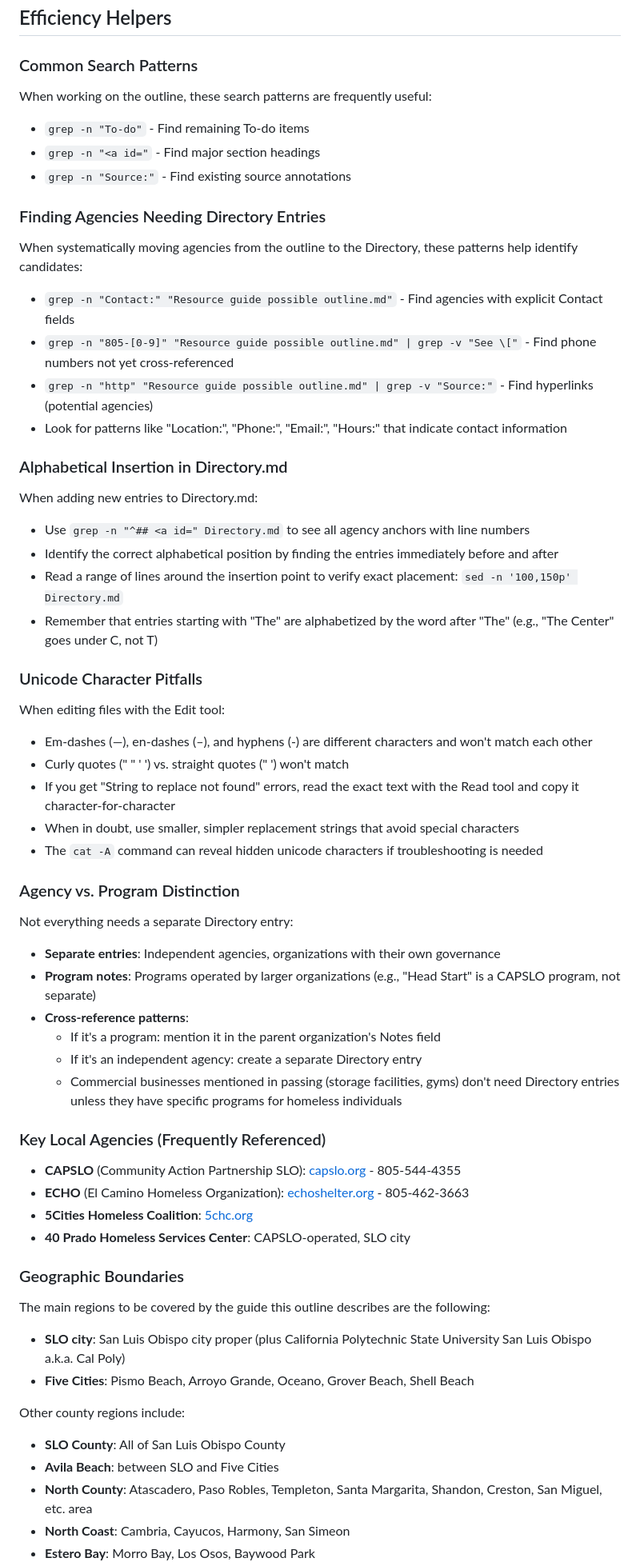
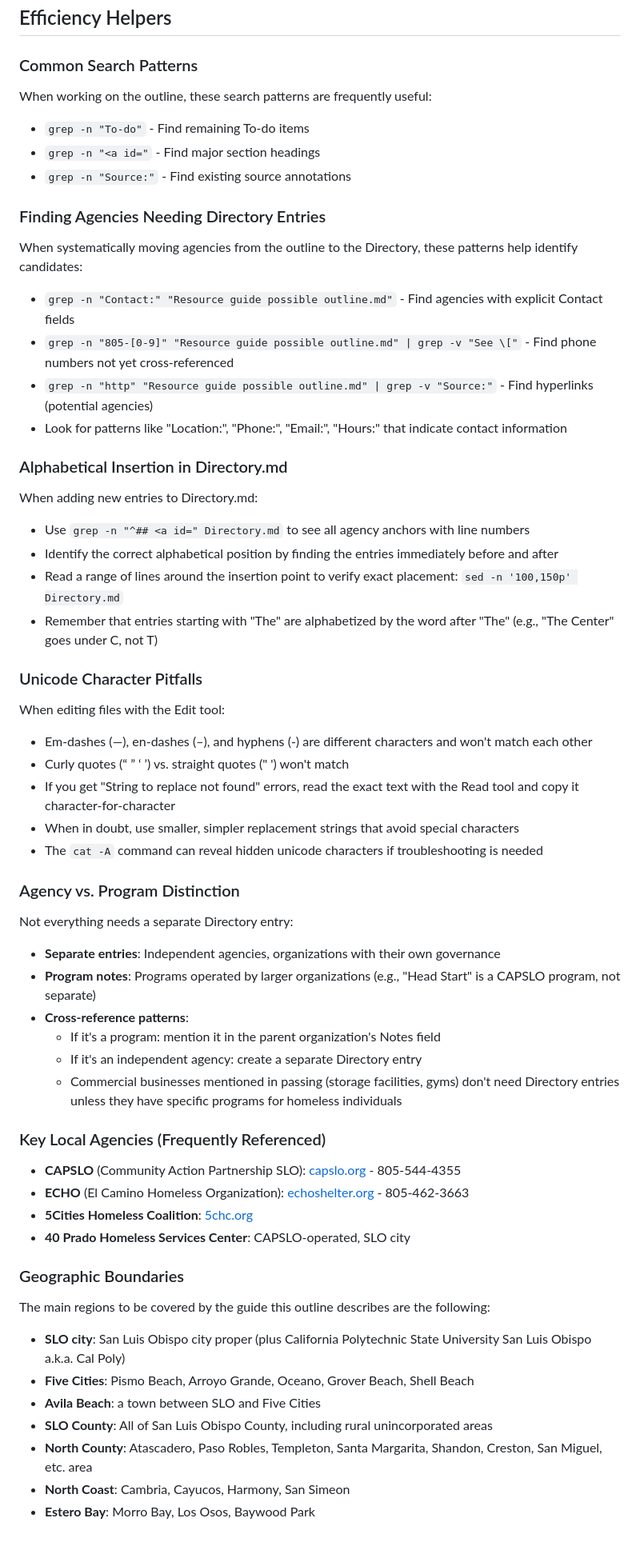
Before and after one commit to davgross/homeless-in-slo-resource-guide, a Markdown page: CLAUDE.md, the part around one of its changes. Shown at 80% size. Drawn GitHub-style; blank space fills up the shorter version.

```diff
--- a/CLAUDE.md
+++ b/CLAUDE.md
@@ -140,56 +142,67 @@ There are guides produced by other agencies that do a good job of describing a v
 ## Efficiency Helpers
 
 ### Common Search Patterns
+
 When working on the outline, these search patterns are frequently useful:
+
 - `grep -n "To-do"` - Find remaining To-do items
 - `grep -n "<a id="` - Find major section headings
 - `grep -n "Source:"` - Find existing source annotations
 
 ### Finding Agencies Needing Directory Entries
+
 When systematically moving agencies from the outline to the Directory, these patterns help identify candidates:
+
 - `grep -n "Contact:" "Resource guide possible outline.md"` - Find agencies with explicit Contact fields
 - `grep -n "805-[0-9]" "Resource guide possible outline.md" | grep -v "See \["` - Find phone numbers not yet cross-referenced
 - `grep -n "http" "Resource guide possible outline.md" | grep -v "Source:"` - Find hyperlinks (potential agencies)
 - Look for patterns like "Location:", "Phone:", "Email:", "Hours:" that indicate contact information
 
 ### Alphabetical Insertion in Directory.md
+
 When adding new entries to Directory.md:
+
 - Use `grep -n "^## <a id=" Directory.md` to see all agency anchors with line numbers
 - Identify the correct alphabetical position by finding the entries immediately before and after
 - Read a range of lines around the insertion point to verify exact placement: `sed -n '100,150p' Directory.md`
 - Remember that entries starting with "The" are alphabetized by the word after "The" (e.g., "The Center" goes under C, not T)
 
 ### Unicode Character Pitfalls
+
 When editing files with the Edit tool:
+
 - Em-dashes (—), en-dashes (–), and hyphens (-) are different characters and won't match each other
-- Curly quotes (" " ' ') vs. straight quotes (" ') won't match
+- Curly quotes (“ ” ‘ ’) vs. straight quotes (" ') won't match
 - If you get "String to replace not found" errors, read the exact text with the Read tool and copy it character-for-character
 - When in doubt, use smaller, simpler replacement strings that avoid special characters
 - The `cat -A` command can reveal hidden unicode characters if troubleshooting is needed
 
 ### Agency vs. Program Distinction
+
 Not everything needs a separate Directory entry:
+
 - **Separate entries**: Independent agencies, organizations with their own governance
 - **Program notes**: Programs operated by larger organizations (e.g., "Head Start" is a CAPSLO program, not separate)
 - **Cross-reference patterns**:
-  - If it's a program: mention it in the parent organization's Notes field
-  - If it's an independent agency: create a separate Directory entry
-  - Commercial businesses mentioned in passing (storage facilities, gyms) don't need Directory entries unless they have specific programs for homeless individuals
+   - If it's a program: mention it in the parent organization's Notes field
+   - If it's an independent agency: create a separate Directory entry
+   - Commercial businesses mentioned in passing (storage facilities, gyms) don't need Directory entries unless they have specific programs for homeless individuals
 
 ### Key Local Agencies (Frequently Referenced)
+
 - **CAPSLO** (Community Action Partnership SLO): [capslo.org](https://capslo.org/) - 805-544-4355
 - **ECHO** (El Camino Homeless Organization): [echoshelter.org](https://www.echoshelter.org/) - 805-462-3663
 - **5Cities Homeless Coalition**: [5chc.org](https://5chc.org/)
 - **40 Prado Homeless Services Center**: CAPSLO-operated, SLO city
 
 ### Geographic Boundaries
+
 The main regions to be covered by the guide this outline describes are the following:
+
 - **SLO city**: San Luis Obispo city proper (plus California Polytechnic State University San Luis Obispo a.k.a. Cal Poly)
 - **Five Cities**: Pismo Beach, Arroyo Grande, Oceano, Grover Beach, Shell Beach
-
-Other county regions include:
-- **SLO County**: All of San Luis Obispo County
-- **Avila Beach**: between SLO and Five Cities
+- **Avila Beach**: a town between SLO and Five Cities
+- **SLO County**: All of San Luis Obispo County, including rural unincorporated areas
 - **North County**: Atascadero, Paso Robles, Templeton, Santa Margarita, Shandon, Creston, San Miguel, etc. area
 - **North Coast**: Cambria, Cayucos, Harmony, San Simeon
 - **Estero Bay**: Morro Bay, Los Osos, Baywood Park
```
Also changed, not shown: other parts of CLAUDE.md (+23 -16 lines).
